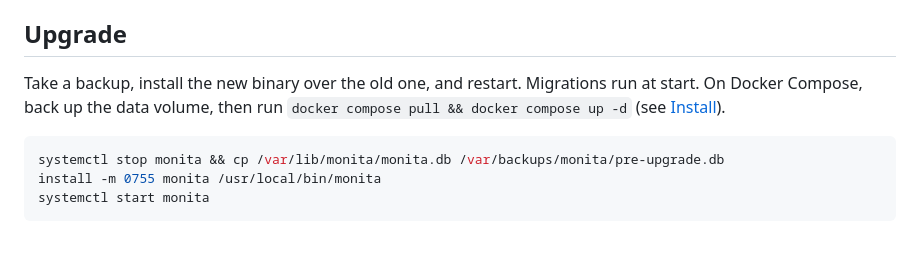
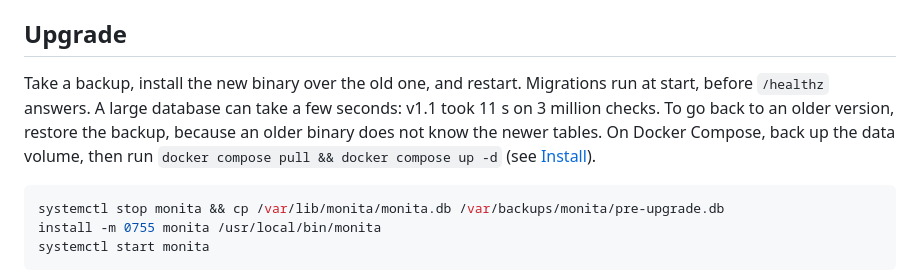
Before and after one commit to PT-Perkasa-Pilar-Utama/monita, a Markdown page: docs/guide/operations.md, the part around the change. GitHub-like rendering; blank space fills up the shorter version.

````diff
--- a/docs/guide/operations.md
+++ b/docs/guide/operations.md
@@ -72,7 +72,7 @@ The command turns two-factor off and stops the old password. It queues an email
 
 ## Upgrade
 
-Take a backup, install the new binary over the old one, and restart. Migrations run at start. On Docker Compose, back up the data volume, then run `docker compose pull && docker compose up -d` (see [Install](install.md#upgrade-from-v10)).
+Take a backup, install the new binary over the old one, and restart. Migrations run at start, before `/healthz` answers. A large database can take a few seconds: v1.1 took 11 s on 3 million checks. To go back to an older version, restore the backup, because an older binary does not know the newer tables. On Docker Compose, back up the data volume, then run `docker compose pull && docker compose up -d` (see [Install](install.md#upgrade-from-v10)).
 
 ```sh
 systemctl stop monita && cp /var/lib/monita/monita.db /var/backups/monita/pre-upgrade.db
````
Also changed, not shown: docs/guide/install.md (+5 -1 lines).
